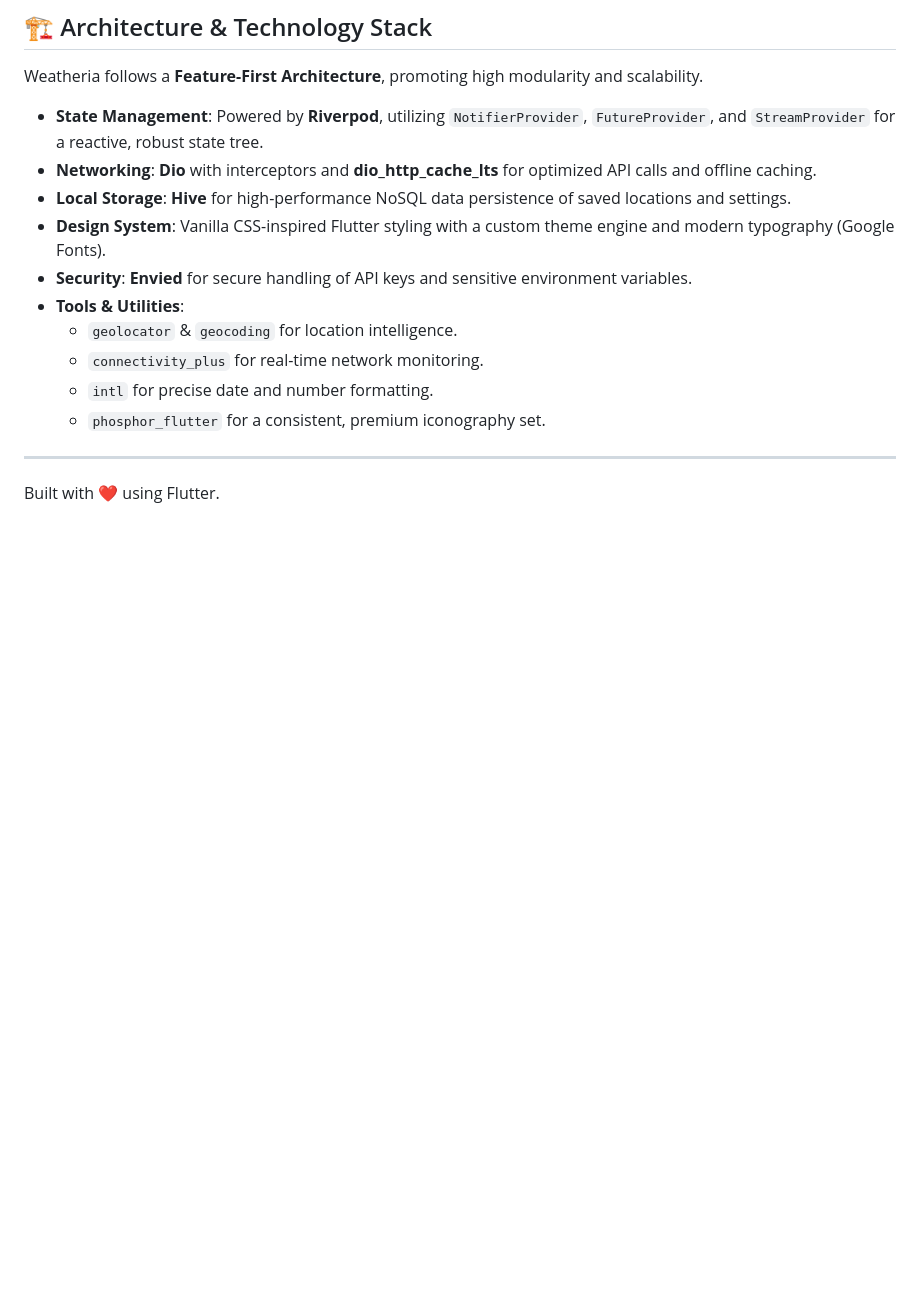
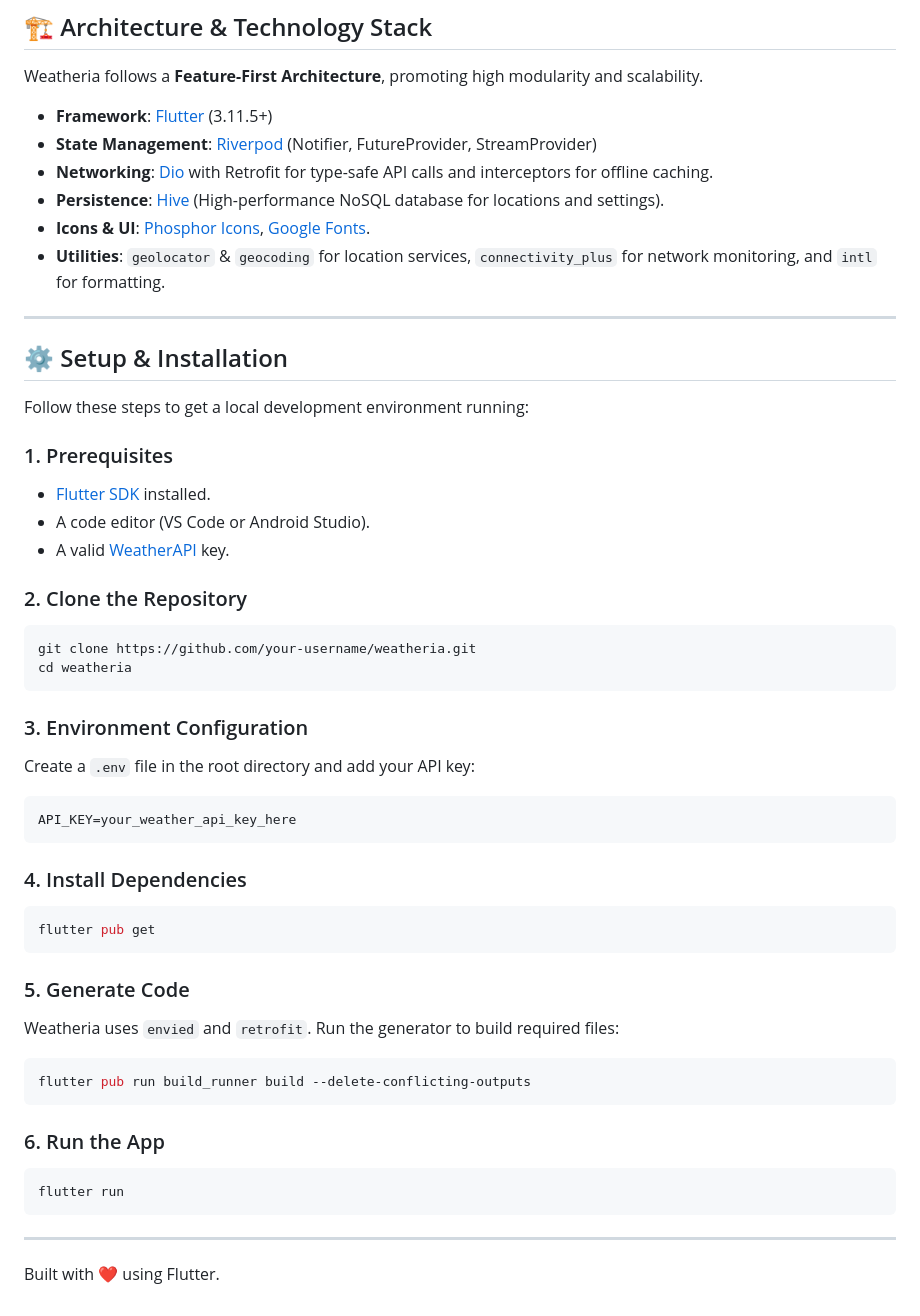
Before and after one commit to mukt-SPEC/weatheria, a Markdown page: README.md, the part around one of its changes. Rendered like a GitHub page; blank space fills up the shorter version.

````diff
--- a/README.md
+++ b/README.md
@@ -33,16 +76,51 @@ Weatheria is a premium, feature-rich weather application built with Flutter. It
 
 Weatheria follows a **Feature-First Architecture**, promoting high modularity and scalability.
 
-- **State Management**: Powered by **Riverpod**, utilizing `NotifierProvider`, `FutureProvider`, and `StreamProvider` for a reactive, robust state tree.
-- **Networking**: **Dio** with interceptors and **dio_http_cache_lts** for optimized API calls and offline caching.
-- **Local Storage**: **Hive** for high-performance NoSQL data persistence of saved locations and settings.
-- **Design System**: Vanilla CSS-inspired Flutter styling with a custom theme engine and modern typography (Google Fonts).
-- **Security**: **Envied** for secure handling of API keys and sensitive environment variables.
-- **Tools & Utilities**:
-  - `geolocator` & `geocoding` for location intelligence.
-  - `connectivity_plus` for real-time network monitoring.
-  - `intl` for precise date and number formatting.
-  - `phosphor_flutter` for a consistent, premium iconography set.
+- **Framework**: [Flutter](https://flutter.dev/) (3.11.5+)
+- **State Management**: [Riverpod](https://riverpod.dev/) (Notifier, FutureProvider, StreamProvider)
+- **Networking**: [Dio](https://pub.dev/packages/dio) with Retrofit for type-safe API calls and interceptors for offline caching.
+- **Persistence**: [Hive](https://pub.dev/packages/hive) (High-performance NoSQL database for locations and settings).
+- **Icons & UI**: [Phosphor Icons](https://phosphoricons.com/), [Google Fonts](https://fonts.google.com/).
+- **Utilities**: `geolocator` & `geocoding` for location services, `connectivity_plus` for network monitoring, and `intl` for formatting.
+
+---
+
+## ⚙️ Setup & Installation
+
+Follow these steps to get a local development environment running:
+
+### 1. Prerequisites
+- [Flutter SDK](https://docs.flutter.dev/get-started/install) installed.
+- A code editor (VS Code or Android Studio).
+- A valid [WeatherAPI](https://www.weatherapi.com/) key.
+
+### 2. Clone the Repository
+```bash
+git clone https://github.com/your-username/weatheria.git
+cd weatheria
+```
+
+### 3. Environment Configuration
+Create a `.env` file in the root directory and add your API key:
+```env
+API_KEY=your_weather_api_key_here
+```
+
+### 4. Install Dependencies
+```bash
+flutter pub get
+```
+
+### 5. Generate Code
+Weatheria uses `envied` and `retrofit`. Run the generator to build required files:
+```bash
+flutter pub run build_runner build --delete-conflicting-outputs
+```
+
+### 6. Run the App
+```bash
+flutter run
+```
 
 ---
 
````
Also changed, not shown: other parts of README.md (+65 -22 lines).
